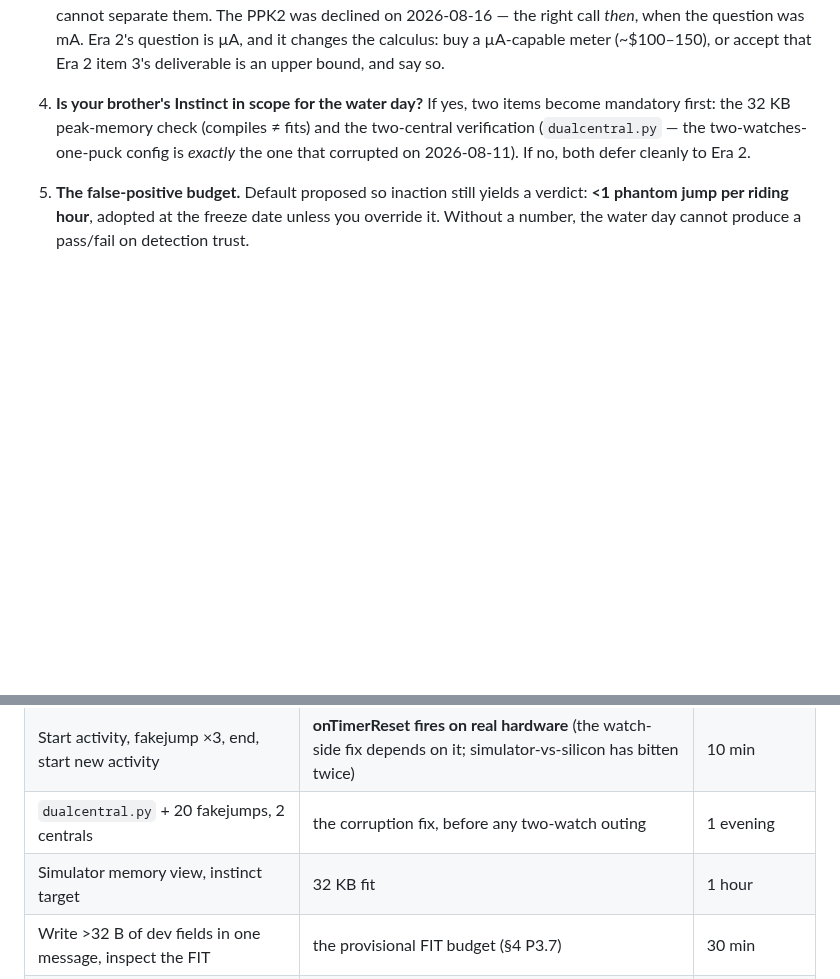
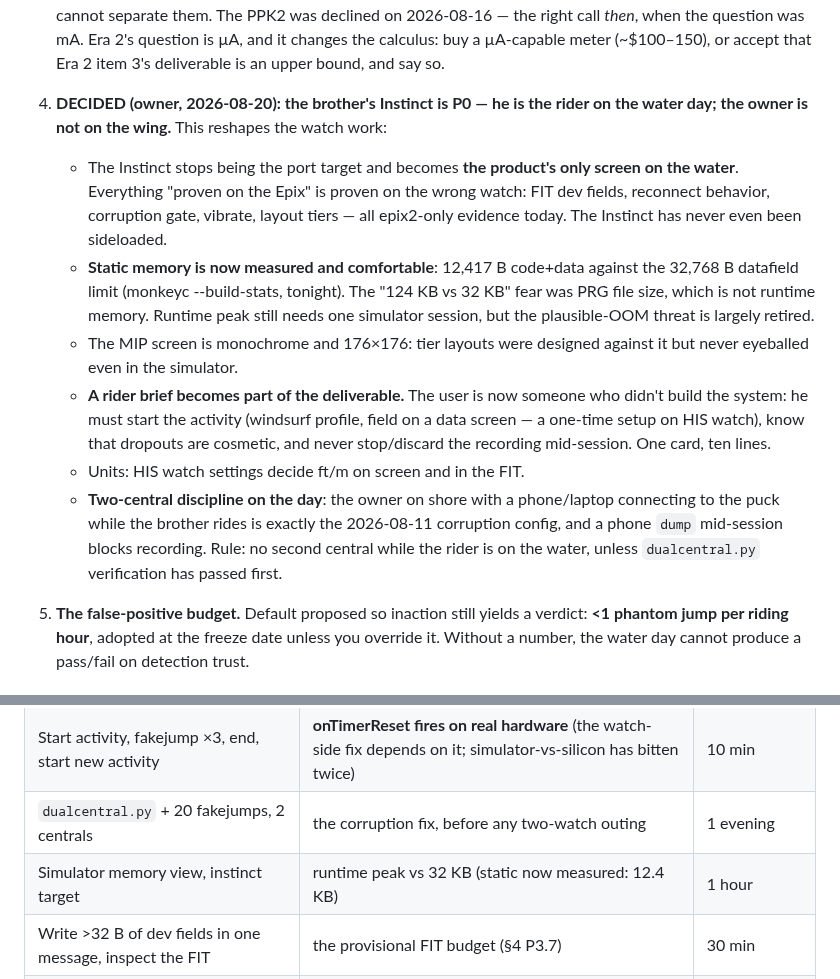
Before and after one commit to joshcrow/Jump-height, a Markdown page: docs/glue-and-forget.md, 2 parts joined by grey strips. Drawn GitHub-style; blank space fills up the shorter version.

Commit message:
The brother rides: Instinct promoted to P0, first Instinct fact measured (12.4 KB of 32 KB static)
Owner decision reshapes the watch work: the Epix becomes the dev bench and
the Instinct becomes the product's only screen on the water -- a watch the
field has never been sideloaded to. Static memory measured tonight retires
most of the OOM fear (12,417 B of 32,768 B; the 124 KB figure was PRG file
size, never runtime memory). Report 2.4, task 6, STATUS and memory updated
with the remaining hardware-in-hand list and the water-day two-central rule.

Co-Authored-By: Claude Opus 5 <noreply@anthropic.com>
Claude-Session: https://claude.ai/code/session_013g5i93CZA15g9q75wSWuc9

```diff
--- a/docs/glue-and-forget.md
+++ b/docs/glue-and-forget.md
@@ -56,11 +56,33 @@ was that the first draft forced none of these)
    meter (~$100–150), or accept that Era 2 item 3's deliverable is an upper
    bound, and say so.
 
-4. **Is your brother's Instinct in scope for the water day?** If yes, two
-   items become mandatory first: the 32 KB peak-memory check (compiles ≠
-   fits) and the two-central verification (`dualcentral.py` — the
-   two-watches-one-puck config is *exactly* the one that corrupted on
-   2026-08-11). If no, both defer cleanly to Era 2.
+4. **DECIDED (owner, 2026-08-20): the brother's Instinct is P0 — he is the
+   rider on the water day; the owner is not on the wing.** This reshapes the
+   watch work:
+   - The Instinct stops being the port target and becomes **the product's
+     only screen on the water**. Everything "proven on the Epix" is proven
+     on the wrong watch: FIT dev fields, reconnect behavior, corruption
+     gate, vibrate, layout tiers — all epix2-only evidence today. The
+     Instinct has never even been sideloaded.
+   - **Static memory is now measured and comfortable**: 12,417 B code+data
+     against the 32,768 B datafield limit (monkeyc --build-stats, tonight).
+     The "124 KB vs 32 KB" fear was PRG file size, which is not runtime
+     memory. Runtime peak still needs one simulator session, but the
+     plausible-OOM threat is largely retired.
+   - The MIP screen is monochrome and 176×176: tier layouts were designed
+     against it but never eyeballed even in the simulator.
+   - **A rider brief becomes part of the deliverable.** The user is now
+     someone who didn't build the system: he must start the activity
+     (windsurf profile, field on a data screen — a one-time setup on HIS
+     watch), know that dropouts are cosmetic, and never stop/discard the
+     recording mid-session. One card, ten lines.
+   - Units: HIS watch settings decide ft/m on screen and in the FIT.
+   - **Two-central discipline on the day**: the owner on shore with a
+     phone/laptop connecting to the puck while the brother rides is
+     exactly the 2026-08-11 corruption config, and a phone `dump`
+     mid-session blocks recording. Rule: no second central while the rider
+     is on the water, unless `dualcentral.py` verification has passed
+     first.
 
 5. **The false-positive budget.** Default proposed so inaction still yields
    a verdict: **<1 phantom jump per riding hour**, adopted at the freeze
@@ -345,7 +367,7 @@ maintenance schedule.
 | Field on screen 2, fakejump, flip back | compute()-runs-off-screen (the design's core bet) | 10 min |
 | Start activity, fakejump ×3, end, start new activity | **onTimerReset fires on real hardware** (the watch-side fix depends on it; simulator-vs-silicon has bitten twice) | 10 min |
 | `dualcentral.py` + 20 fakejumps, 2 centrals | the corruption fix, before any two-watch outing | 1 evening |
-| Simulator memory view, instinct target | 32 KB fit | 1 hour |
+| Simulator memory view, instinct target | runtime peak vs 32 KB (static now measured: 12.4 KB) | 1 hour |
 | Write >32 B of dev fields in one message, inspect the FIT | the provisional FIT budget (§4 P3.7) | 30 min |
 | Pause activity, fakejump ×3, resume, save, parse FIT | auto-pause record semantics | 15 min |
 | Two 3 h wear days, field on/off | watch battery cost | passive |
```
Also changed, not shown: docs/STATUS.md (+22 -0 lines).
